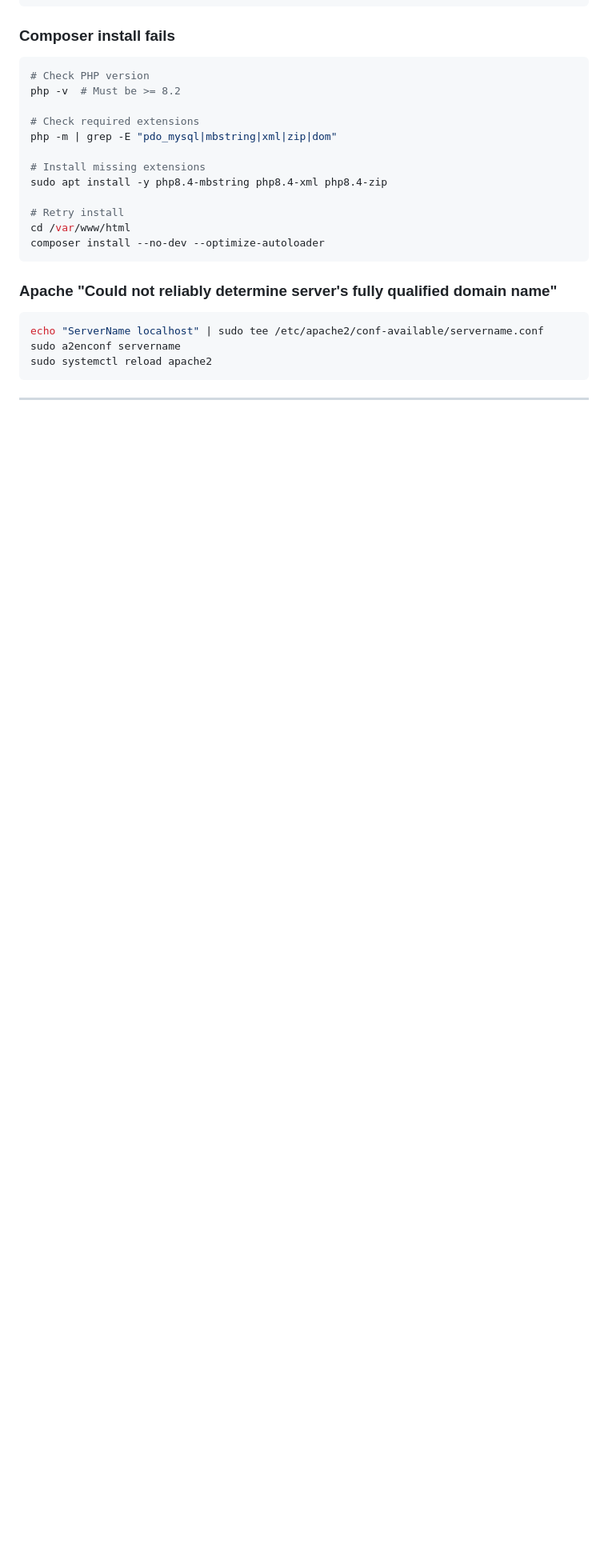
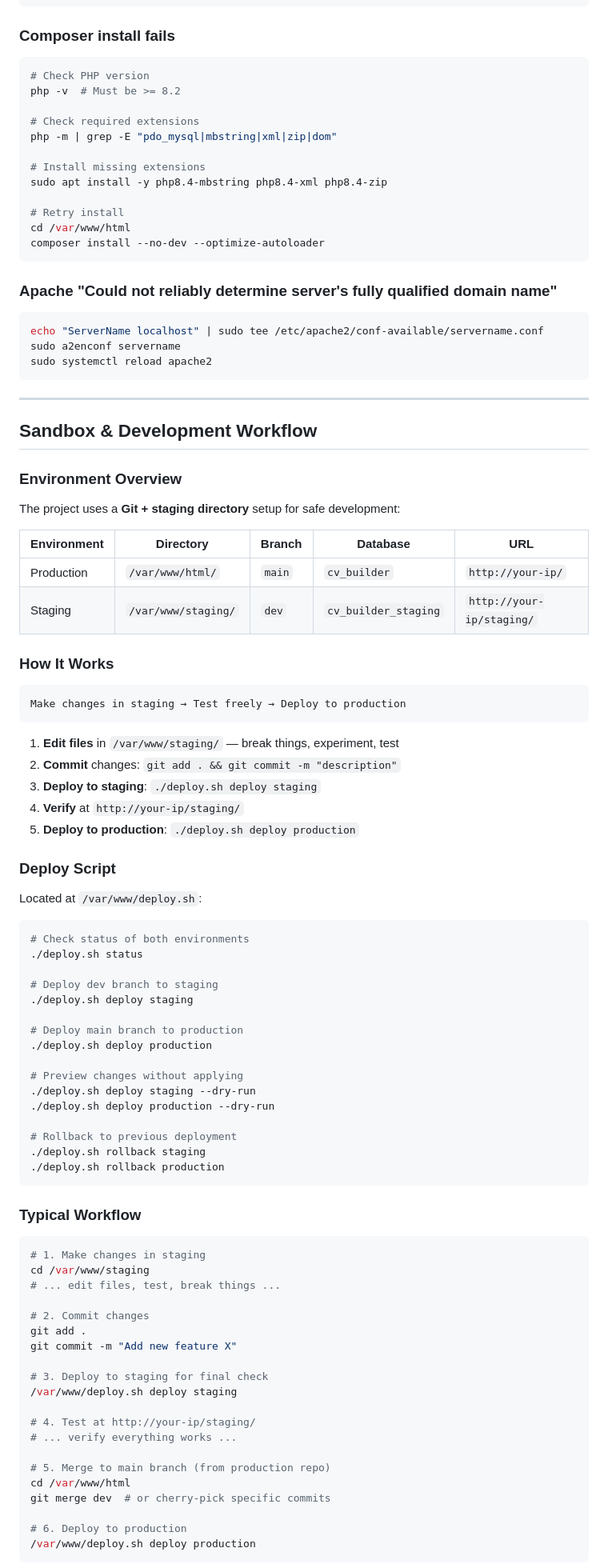
Before and after one commit to Mac1-2/CVBuilderPro, a Markdown page: README.md, the part around one of its changes. Shown at 80% size. Drawn GitHub-style; blank space fills up the shorter version.

Commit message:
Add sandbox & development workflow documentation

````diff
--- a/README.md
+++ b/README.md
@@ -1293,3 +1295,74 @@ sudo systemctl reload apache2
 
 ---
 
+## Sandbox & Development Workflow
+
+### Environment Overview
+
+The project uses a **Git + staging directory** setup for safe development:
+
+| Environment | Directory | Branch | Database | URL |
+|-------------|-----------|--------|----------|-----|
+| Production | `/var/www/html/` | `main` | `cv_builder` | `http://your-ip/` |
+| Staging | `/var/www/staging/` | `dev` | `cv_builder_staging` | `http://your-ip/staging/` |
+
+### How It Works
+
+```
+Make changes in staging → Test freely → Deploy to production
+```
+
+1. **Edit files** in `/var/www/staging/` — break things, experiment, test
+2. **Commit** changes: `git add . && git commit -m "description"`
+3. **Deploy to staging**: `./deploy.sh deploy staging`
+4. **Verify** at `http://your-ip/staging/`
+5. **Deploy to production**: `./deploy.sh deploy production`
+
+### Deploy Script
+
+Located at `/var/www/deploy.sh`:
+
+```bash
+# Check status of both environments
+./deploy.sh status
+
+# Deploy dev branch to staging
+./deploy.sh deploy staging
+
+# Deploy main branch to production
+./deploy.sh deploy production
+
+# Preview changes without applying
+./deploy.sh deploy staging --dry-run
+./deploy.sh deploy production --dry-run
+
+# Rollback to previous deployment
+./deploy.sh rollback staging
+./deploy.sh rollback production
+```
+
+### Typical Workflow
+
+```bash
+# 1. Make changes in staging
+cd /var/www/staging
+# ... edit files, test, break things ...
+
+# 2. Commit changes
+git add .
+git commit -m "Add new feature X"
+
+# 3. Deploy to staging for final check
+/var/www/deploy.sh deploy staging
+
+# 4. Test at http://your-ip/staging/
+# ... verify everything works ...
+
+# 5. Merge to main branch (from production repo)
+cd /var/www/html
+git merge dev  # or cherry-pick specific commits
+
+# 6. Deploy to production
+/var/www/deploy.sh deploy production
+```
+
````
Also changed, not shown: other parts of README.md (+62 -0 lines).
